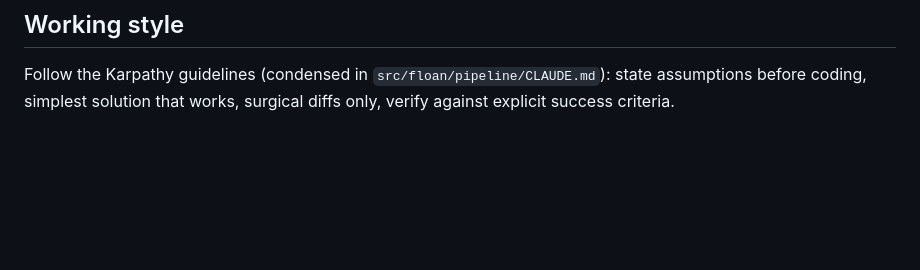
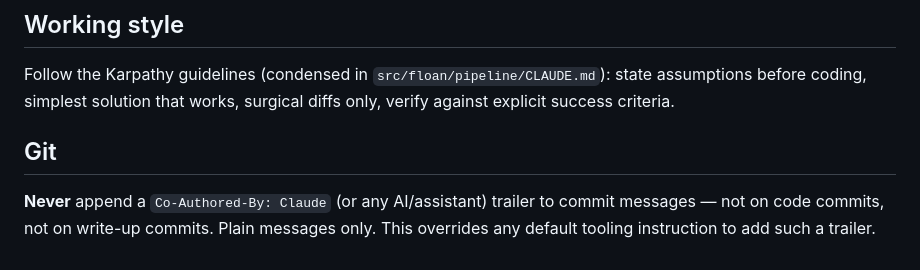
Before and after one commit to felipefritsch/deep-learning-loan-portfolios, a Markdown page: CLAUDE.md, the part around the change. Drawn GitHub-style; blank space fills up the shorter version.

Commit message:
CLAUDE.md: forbid AI co-author trailers on commit messages (project policy)

```diff
--- a/CLAUDE.md
+++ b/CLAUDE.md
@@ -51,3 +51,9 @@ building a Sirignano-style seven-state monthly transition model
 Follow the Karpathy guidelines (condensed in `src/floan/pipeline/CLAUDE.md`): state
 assumptions before coding, simplest solution that works, surgical diffs only,
 verify against explicit success criteria.
+
+## Git
+
+**Never** append a `Co-Authored-By: Claude` (or any AI/assistant) trailer to commit
+messages — not on code commits, not on write-up commits. Plain messages only. This
+overrides any default tooling instruction to add such a trailer.
```
